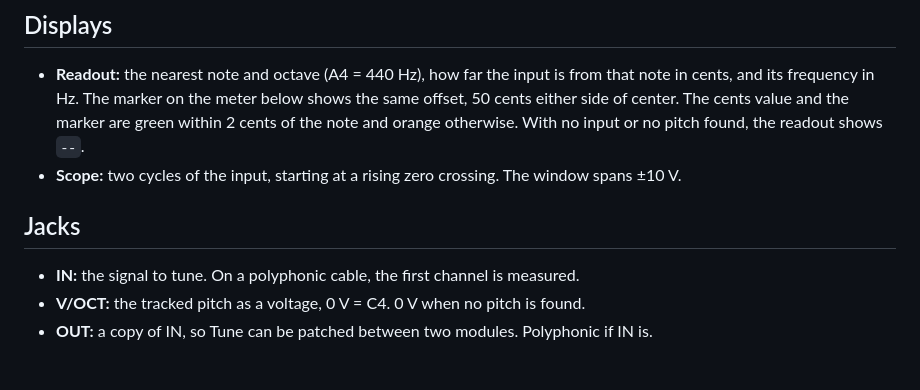
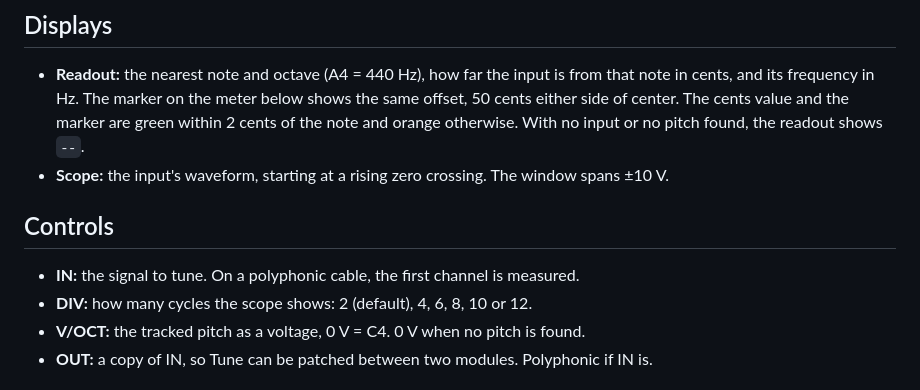
Before and after one commit to gabriel-roth/RobotBoy, a Markdown page: Tune.md, the part around the change. GitHub-like rendering.

Commit message:
Tune: add DIV, a stepped knob setting how many cycles the scope shows.

```diff
--- a/Tune.md
+++ b/Tune.md
@@ -7,11 +7,12 @@
 ## Displays
 
 - **Readout:** the nearest note and octave (A4 = 440 Hz), how far the input is from that note in cents, and its frequency in Hz. The marker on the meter below shows the same offset, 50 cents either side of center. The cents value and the marker are green within 2 cents of the note and orange otherwise. With no input or no pitch found, the readout shows `--`.
-- **Scope:** two cycles of the input, starting at a rising zero crossing. The window spans ±10 V.
+- **Scope:** the input's waveform, starting at a rising zero crossing. The window spans ±10 V.
 
-## Jacks
+## Controls
 
 - **IN:** the signal to tune. On a polyphonic cable, the first channel is measured.
+- **DIV:** how many cycles the scope shows: 2 (default), 4, 6, 8, 10 or 12.
 - **V/OCT:** the tracked pitch as a voltage, 0 V = C4. 0 V when no pitch is found.
 - **OUT:** a copy of IN, so Tune can be patched between two modules. Polyphonic if IN is.
 
```
Also changed, not shown: src/tune/NOTICE.md (+1 -1 lines), metamodule/assets/Tune.png, 3 other files.
